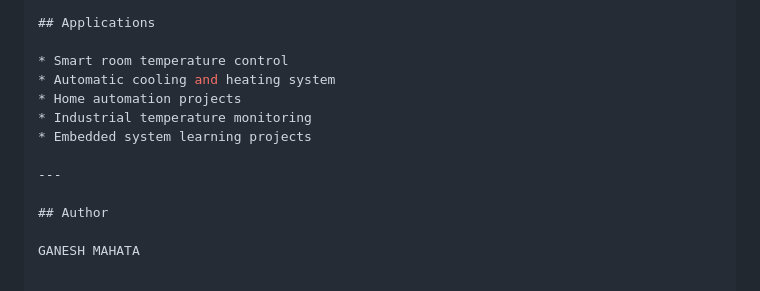
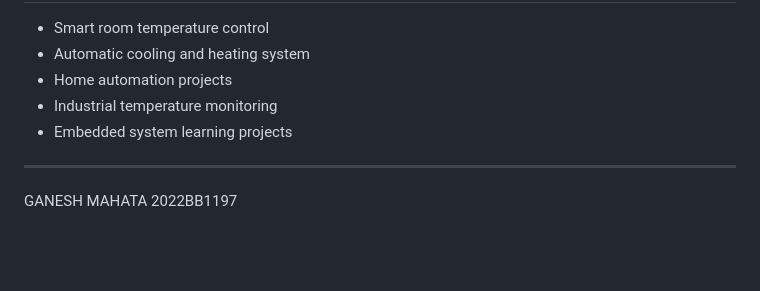
Before and after one commit to iitd-ganesh/GIPEDI_2026_GANESHMAHATA, a Markdown page: Exp-1/smart_temp_controler/Report.md, the part around one of its changes. Drawn GitHub-style; blank space fills up the shorter version.

Commit message:
.md EXP-1:smart fixed

```diff
--- a/Exp-1/smart_temp_controler/Report.md
+++ b/Exp-1/smart_temp_controler/Report.md
@@ -279,6 +276,4 @@ void loop()
 
 ---
 
-## Author
-
-GANESH MAHATA
+GANESH MAHATA 2022BB1197
```
Also changed, not shown: other parts of Exp-1/smart_temp_controler/Report.md (+1 -4 lines).
